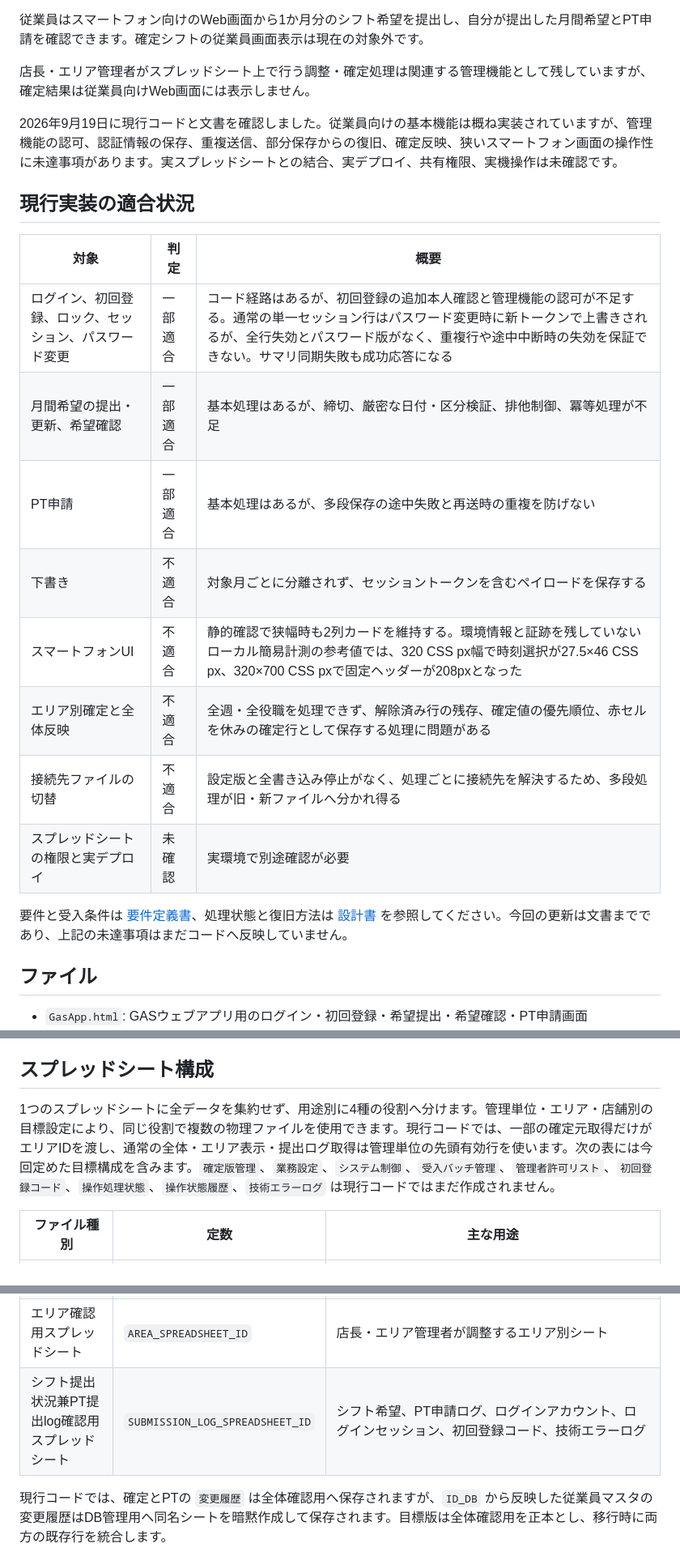
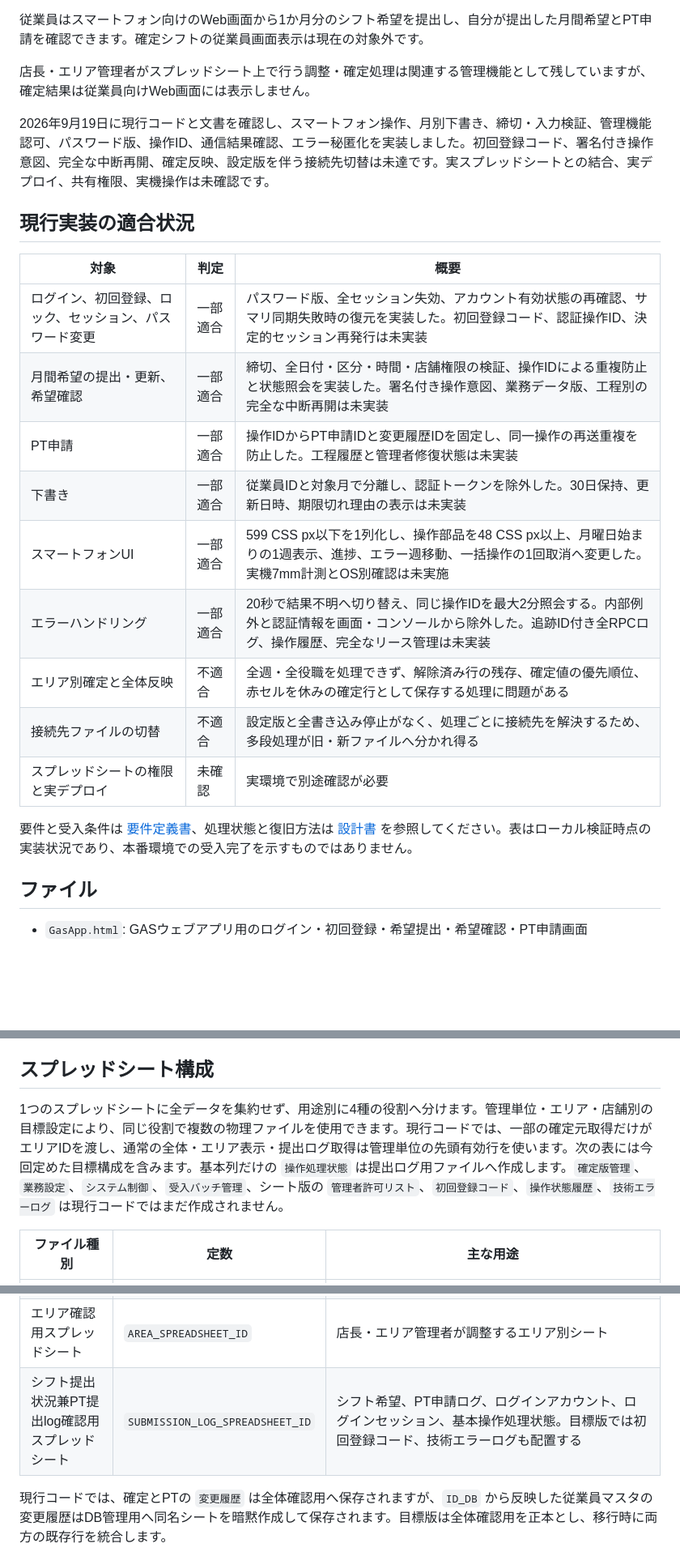
Before and after one commit to OgawaTatsukicreator/shift-submission, a Markdown page: README.md, 3 parts joined by grey strips. Shown at 81% size. GitHub-like rendering; blank space fills up the shorter version.

```diff
--- a/README.md
+++ b/README.md
@@ -6,22 +6,23 @@ Google Apps Script と Google スプレッドシートで動く、従業員ロ
 
 店長・エリア管理者がスプレッドシート上で行う調整・確定処理は関連する管理機能として残していますが、確定結果は従業員向けWeb画面には表示しません。
 
-2026年9月19日に現行コードと文書を確認しました。従業員向けの基本機能は概ね実装されていますが、管理機能の認可、認証情報の保存、重複送信、部分保存からの復旧、確定反映、狭いスマートフォン画面の操作性に未達事項があります。実スプレッドシートとの結合、実デプロイ、共有権限、実機操作は未確認です。
+2026年9月19日に現行コードと文書を確認し、スマートフォン操作、月別下書き、締切・入力検証、管理機能認可、パスワード版、操作ID、通信結果確認、エラー秘匿化を実装しました。初回登録コード、署名付き操作意図、完全な中断再開、確定反映、設定版を伴う接続先切替は未達です。実スプレッドシートとの結合、実デプロイ、共有権限、実機操作は未確認です。
 
 ## 現行実装の適合状況
 
 | 対象 | 判定 | 概要 |
 | --- | --- | --- |
-| ログイン、初回登録、ロック、セッション、パスワード変更 | 一部適合 | コード経路はあるが、初回登録の追加本人確認と管理機能の認可が不足する。通常の単一セッション行はパスワード変更時に新トークンで上書きされるが、全行失効とパスワード版がなく、重複行や途中中断時の失効を保証できない。サマリ同期失敗も成功応答になる |
-| 月間希望の提出・更新、希望確認 | 一部適合 | 基本処理はあるが、締切、厳密な日付・区分検証、排他制御、冪等処理が不足 |
-| PT申請 | 一部適合 | 基本処理はあるが、多段保存の途中失敗と再送時の重複を防げない |
-| 下書き | 不適合 | 対象月ごとに分離されず、セッショントークンを含むペイロードを保存する |
-| スマートフォンUI | 不適合 | 静的確認で狭幅時も2列カードを維持する。環境情報と証跡を残していないローカル簡易計測の参考値では、320 CSS px幅で時刻選択が27.5×46 CSS px、320×700 CSS pxで固定ヘッダーが208pxとなった |
+| ログイン、初回登録、ロック、セッション、パスワード変更 | 一部適合 | パスワード版、全セッション失効、アカウント有効状態の再確認、サマリ同期失敗時の復元を実装した。初回登録コード、認証操作ID、決定的セッション再発行は未実装 |
+| 月間希望の提出・更新、希望確認 | 一部適合 | 締切、全日付・区分・時間・店舗権限の検証、操作IDによる重複防止と状態照会を実装した。署名付き操作意図、業務データ版、工程別の完全な中断再開は未実装 |
+| PT申請 | 一部適合 | 操作IDからPT申請IDと変更履歴IDを固定し、同一操作の再送重複を防止した。工程履歴と管理者修復状態は未実装 |
+| 下書き | 一部適合 | 従業員IDと対象月で分離し、認証トークンを除外した。30日保持、更新日時、期限切れ理由の表示は未実装 |
+| スマートフォンUI | 一部適合 | 599 CSS px以下を1列化し、操作部品を48 CSS px以上、月曜日始まりの1週表示、進捗、エラー週移動、一括操作の1回取消へ変更した。実機7mm計測とOS別確認は未実施 |
+| エラーハンドリング | 一部適合 | 20秒で結果不明へ切り替え、同じ操作IDを最大2分照会する。内部例外と認証情報を画面・コンソールから除外した。追跡ID付き全RPCログ、操作履歴、完全なリース管理は未実装 |
 | エリア別確定と全体反映 | 不適合 | 全週・全役職を処理できず、解除済み行の残存、確定値の優先順位、赤セルを休みの確定行として保存する処理に問題がある |
 | 接続先ファイルの切替 | 不適合 | 設定版と全書き込み停止がなく、処理ごとに接続先を解決するため、多段処理が旧・新ファイルへ分かれ得る |
 | スプレッドシートの権限と実デプロイ | 未確認 | 実環境で別途確認が必要 |
 
-要件と受入条件は [要件定義書](.docx/RDD.md)、処理状態と復旧方法は [設計書](.docx/Design.md) を参照してください。今回の更新は文書までであり、上記の未達事項はまだコードへ反映していません。
+要件と受入条件は [要件定義書](.docx/RDD.md)、処理状態と復旧方法は [設計書](.docx/Design.md) を参照してください。表はローカル検証時点の実装状況であり、本番環境での受入完了を示すものではありません。
 
 ## ファイル
 
@@ -35,14 +36,14 @@ GAS版は `google.script.run` で `Code.gs` の関数を呼び出すため、旧
 
 ## スプレッドシート構成
 
-1つのスプレッドシートに全データを集約せず、用途別に4種の役割へ分けます。管理単位・エリア・店舗別の目標設定により、同じ役割で複数の物理ファイルを使用できます。現行コードでは、一部の確定元取得だけがエリアIDを渡し、通常の全体・エリア表示・提出ログ取得は管理単位の先頭有効行を使います。次の表には今回定めた目標構成を含みます。`確定版管理`、`業務設定`、`システム制御`、`受入バッチ管理`、`管理者許可リスト`、`初回登録コード`、`操作処理状態`、`操作状態履歴`、`技術エラーログ` は現行コードではまだ作成されません。
+1つのスプレッドシートに全データを集約せず、用途別に4種の役割へ分けます。管理単位・エリア・店舗別の目標設定により、同じ役割で複数の物理ファイルを使用できます。現行コードでは、一部の確定元取得だけがエリアIDを渡し、通常の全体・エリア表示・提出ログ取得は管理単位の先頭有効行を使います。次の表には今回定めた目標構成を含みます。基本列だけの `操作処理状態` は提出ログ用ファイルへ作成します。`確定版管理`、`業務設定`、`システム制御`、`受入バッチ管理`、シート版の `管理者許可リスト`、`初回登録コード`、`操作状態履歴`、`技術エラーログ` は現行コードではまだ作成されません。
 
 | ファイル種別 | 定数 | 主な用途 |
 | --- | --- | --- |
 | 全体確認用スプレッドシート | `OVERALL_SPREADSHEET_ID` | 確定シフト、確定版管理、変更履歴、全体確認シート |
 | DB管理用スプレッドシート | `ADMIN_SPREADSHEET_ID` | 固定の制御台帳、エリア、店舗、従業員、所属店舗、管理対象ファイル、業務設定、システム制御、受入バッチ管理、管理者許可リスト、操作処理状態、操作状態履歴、ID_DB、パスワードサマリ。現行のID_DB反映時だけ同名の変更履歴も作成される |
 | エリア確認用スプレッドシート | `AREA_SPREADSHEET_ID` | 店長・エリア管理者が調整するエリア別シート |
-| シフト提出状況兼PT提出log確認用スプレッドシート | `SUBMISSION_LOG_SPREADSHEET_ID` | シフト希望、PT申請ログ、ログインアカウント、ログインセッション、初回登録コード、技術エラーログ |
+| シフト提出状況兼PT提出log確認用スプレッドシート | `SUBMISSION_LOG_SPREADSHEET_ID` | シフト希望、PT申請ログ、ログインアカウント、ログインセッション、基本操作処理状態。目標版では初回登録コード、技術エラーログも配置する |
 
 現行コードでは、確定とPTの `変更履歴` は全体確認用へ保存されますが、`ID_DB` から反映した従業員マスタの変更履歴はDB管理用へ同名シートを暗黙作成して保存されます。目標版は全体確認用を正本とし、移行時に両方の既存行を統合します。
 
```
Also changed, not shown: other parts of README.md (+10 -15 lines), .docx/Design.md (+15 -21 lines), .docx/RDD.md (+8 -8 lines).
